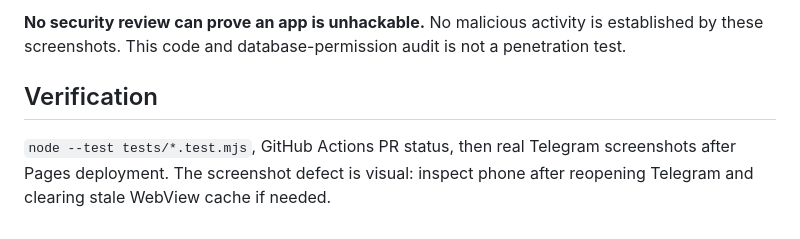
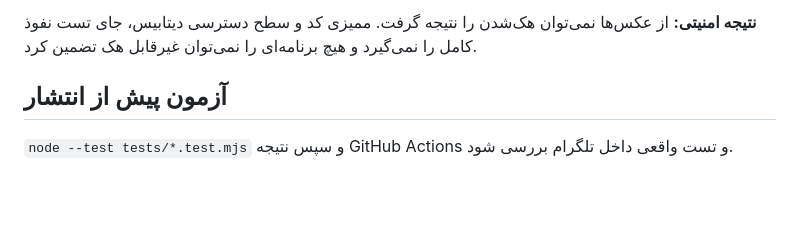
Before and after one commit to alihosseini6687-netizen/simor-app, a Markdown page: docs/SIMAB_MOBILE_SECURITY_REVIEW_20261013_FA.md, the part around one of its changes. Drawn GitHub-style; blank space fills up the shorter version.

Commit message:
docs: Persian root-cause analysis, live RLS audit and prioritized security roadmap

```diff
--- a/docs/SIMAB_MOBILE_SECURITY_REVIEW_20261013_FA.md
+++ b/docs/SIMAB_MOBILE_SECURITY_REVIEW_20261013_FA.md
@@ -38,5 +32,5 @@ In nine pages, the secure-wallet link was inserted immediately after `<body>`. T
 
-**No security review can prove an app is unhackable.** No malicious activity is established by these screenshots. This code and database-permission audit is not a penetration test.
+**نتیجه امنیتی:** از عکس‌ها نمی‌توان هک‌شدن را نتیجه گرفت. ممیزی کد و سطح دسترسی دیتابیس، جای تست نفوذ کامل را نمی‌گیرد و هیچ برنامه‌ای را نمی‌توان غیرقابل هک تضمین کرد.
 
-## Verification
-`node --test tests/*.test.mjs`, GitHub Actions PR status, then real Telegram screenshots after Pages deployment. The screenshot defect is visual: inspect phone after reopening Telegram and clearing stale WebView cache if needed.
+## آزمون پیش از انتشار
+`node --test tests/*.test.mjs` و سپس نتیجه GitHub Actions و تست واقعی داخل تلگرام بررسی شود.
```
Also changed, not shown: other parts of docs/SIMAB_MOBILE_SECURITY_REVIEW_20261013_FA.md (+26 -32 lines).
